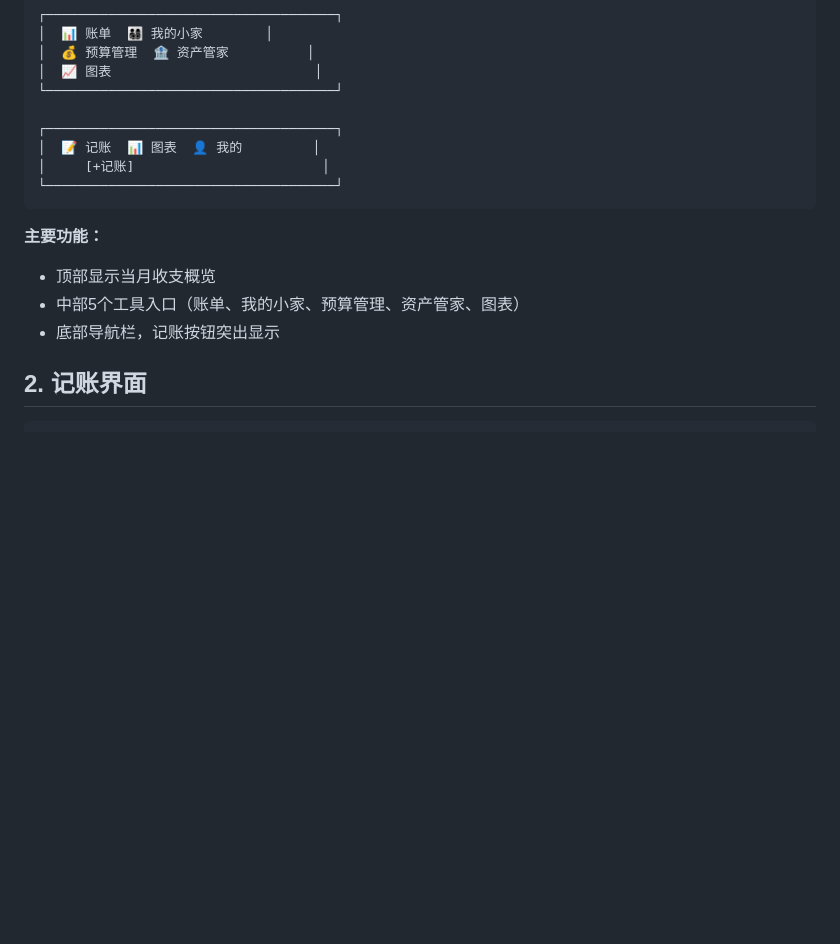
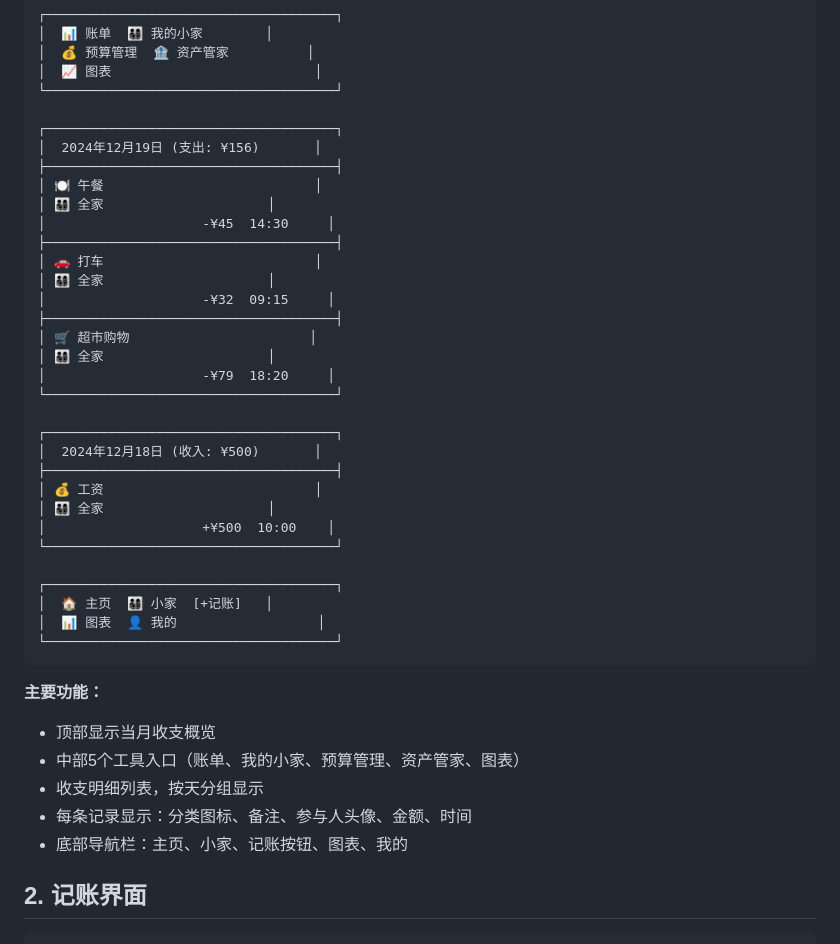
Before and after one commit to vonxq/ice-book, a Markdown page: UI草图.md, the part around the change. Rendered like a GitHub page; blank space fills up the shorter version.

````diff
--- a/UI草图.md
+++ b/UI草图.md
@@ -16,15 +16,41 @@
 └─────────────────────────────────────┘
 
 ┌─────────────────────────────────────┐
-│  📝 记账  📊 图表  👤 我的         │
-│     [+记账]                        │
+│  2024年12月19日 (支出: ¥156)       │
+├─────────────────────────────────────┤
+│ 🍽️ 午餐                           │
+│ 👨‍👩‍👧‍👦 全家                     │
+│                    -¥45  14:30     │
+├─────────────────────────────────────┤
+│ 🚗 打车                           │
+│ 👨‍👩‍👧‍👦 全家                     │
+│                    -¥32  09:15     │
+├─────────────────────────────────────┤
+│ 🛒 超市购物                       │
+│ 👨‍👩‍👧‍👦 全家                     │
+│                    -¥79  18:20     │
+└─────────────────────────────────────┘
+
+┌─────────────────────────────────────┐
+│  2024年12月18日 (收入: ¥500)       │
+├─────────────────────────────────────┤
+│ 💰 工资                           │
+│ 👨‍👩‍👧‍👦 全家                     │
+│                    +¥500  10:00    │
+└─────────────────────────────────────┘
+
+┌─────────────────────────────────────┐
+│  🏠 主页  👨‍👩‍👧‍👦 小家  [+记账]   │
+│  📊 图表  👤 我的                  │
 └─────────────────────────────────────┘
 ```
 
 **主要功能：**
 - 顶部显示当月收支概览
 - 中部5个工具入口（账单、我的小家、预算管理、资产管家、图表）
-- 底部导航栏，记账按钮突出显示
+- 收支明细列表，按天分组显示
+- 每条记录显示：分类图标、备注、参与人头像、金额、时间
+- 底部导航栏：主页、小家、记账按钮、图表、我的
 
 ## 2. 记账界面
 
````
Also changed, not shown: 功能概览表.md (+28 -3 lines), 数据表.md (+9 -0 lines).
